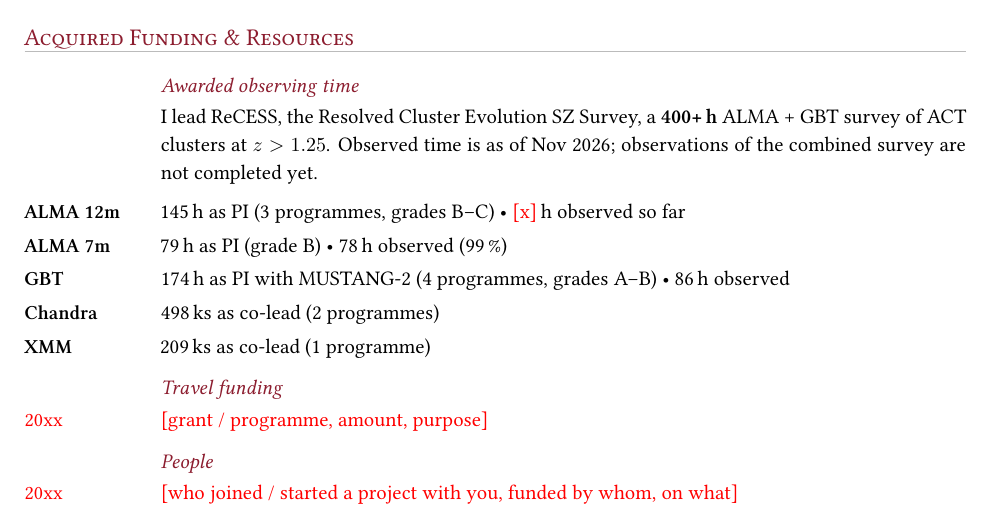
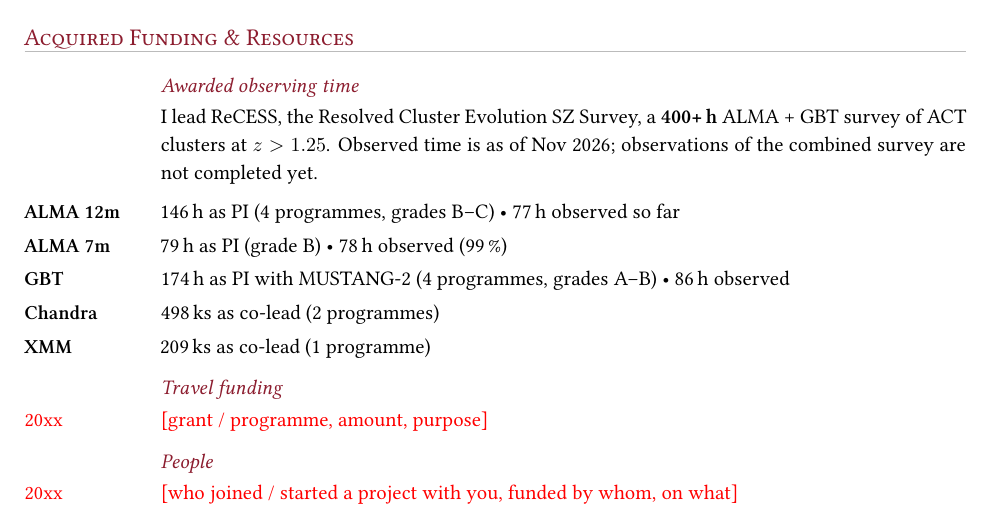
Before and after one commit to Joshiwavm/CV, a LaTeX CV (CV_condensed.tex, which reads content/content_condensed.tex): part of page 2 of 3, cut so that both start at the same text. Compiled offline with XeLaTeX.

Commit message:
Observing time: ALMA 12m 146 h as PI, 77 h observed
Co-Authored-By: Claude Opus 5.5 <noreply@anthropic.com>
Claude-Session: https://claude.ai/code/session_01VpvAMgJC2EeRxgKTWXzg4L

```diff
--- a/content/content_condensed.tex
+++ b/content/content_condensed.tex
@@ -79,7 +79,7 @@ Full list: \cvlink{https://joshiwavm.github.io/CV/vanMarrewijk_publications.pdf}
 
 \cvsubsection{Awarded observing time}
 \cvpara{I lead ReCESS, the Resolved Cluster Evolution SZ Survey, a \textbf{400+\,h} ALMA + GBT survey of ACT clusters at $z>1.25$. Observed time is as of Nov 2026; observations of the combined survey are not completed yet.}
-\cvlabel{ALMA 12m}{145\,h as PI (3 programmes, grades B--C) \textbullet{} \tbd{[x]}\,h observed so far}
+\cvlabel{ALMA 12m}{146\,h as PI (4 programmes, grades B--C) \textbullet{} 77\,h observed so far}
 \cvlabel{ALMA 7m}{79\,h as PI (grade B) \textbullet{} 78\,h observed (99\,\%)}
 \cvlabel{GBT}{174\,h as PI with MUSTANG-2 (4 programmes, grades A--B) \textbullet{} 86\,h observed}
 \cvlabel{Chandra}{498\,ks as co-lead (2 programmes)}
```
